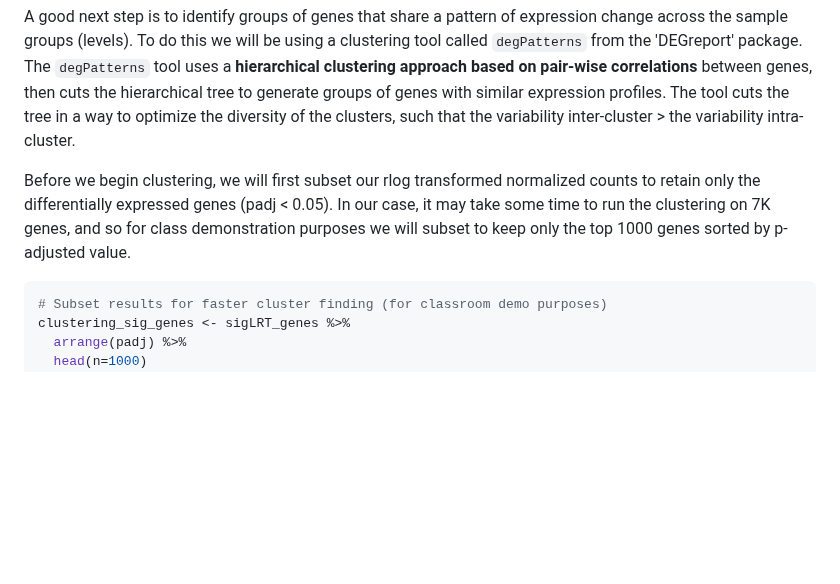
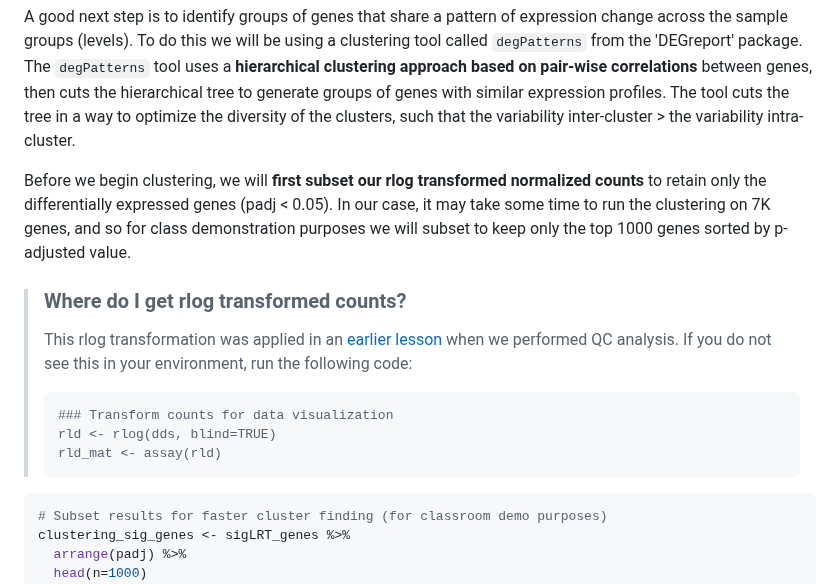
Before and after one commit to hbctraining/DGE_workshop_salmon_online, a Markdown page: lessons/08a_DGE_LRT_results.md, the part around the change. Rendered like a GitHub page; blank space fills up the shorter version.

Commit message:
adding code for rld_mat

````diff
--- a/lessons/08a_DGE_LRT_results.md
+++ b/lessons/08a_DGE_LRT_results.md
@@ -111,7 +111,17 @@ We now have this list of ~7K significant genes that we know are changing in some
 
 A good next step is to identify groups of genes that share a pattern of expression change across the sample groups (levels). To do this we will be using a clustering tool called `degPatterns` from the 'DEGreport' package. The `degPatterns` tool uses a **hierarchical clustering approach based on pair-wise correlations** between genes, then cuts the hierarchical tree to generate groups of genes with similar expression profiles. The tool cuts the tree in a way to optimize the diversity of the clusters, such that the variability inter-cluster > the variability intra-cluster.
 
-Before we begin clustering, we will first subset our rlog transformed normalized counts to retain only the differentially expressed genes (padj < 0.05). In our case, it may take some time to run the clustering on 7K genes, and so for class demonstration purposes we will subset to keep only the top 1000 genes sorted by p-adjusted value.
+Before we begin clustering, we will **first subset our rlog transformed normalized counts** to retain only the differentially expressed genes (padj < 0.05). In our case, it may take some time to run the clustering on 7K genes, and so for class demonstration purposes we will subset to keep only the top 1000 genes sorted by p-adjusted value.
+
+> ### Where do I get rlog transformed counts?
+> This rlog transformation was applied in an [earlier lesson](03_DGE_QC_analysis.md#transform-normalized-counts-for-the-mov10-dataset) when we performed QC analysis. If you do not see this in your environment, run the following code:
+>
+> ```
+> ### Transform counts for data visualization
+> rld <- rlog(dds, blind=TRUE)
+> rld_mat <- assay(rld)
+> ```
+>
 
 ```r
 # Subset results for faster cluster finding (for classroom demo purposes)
````
